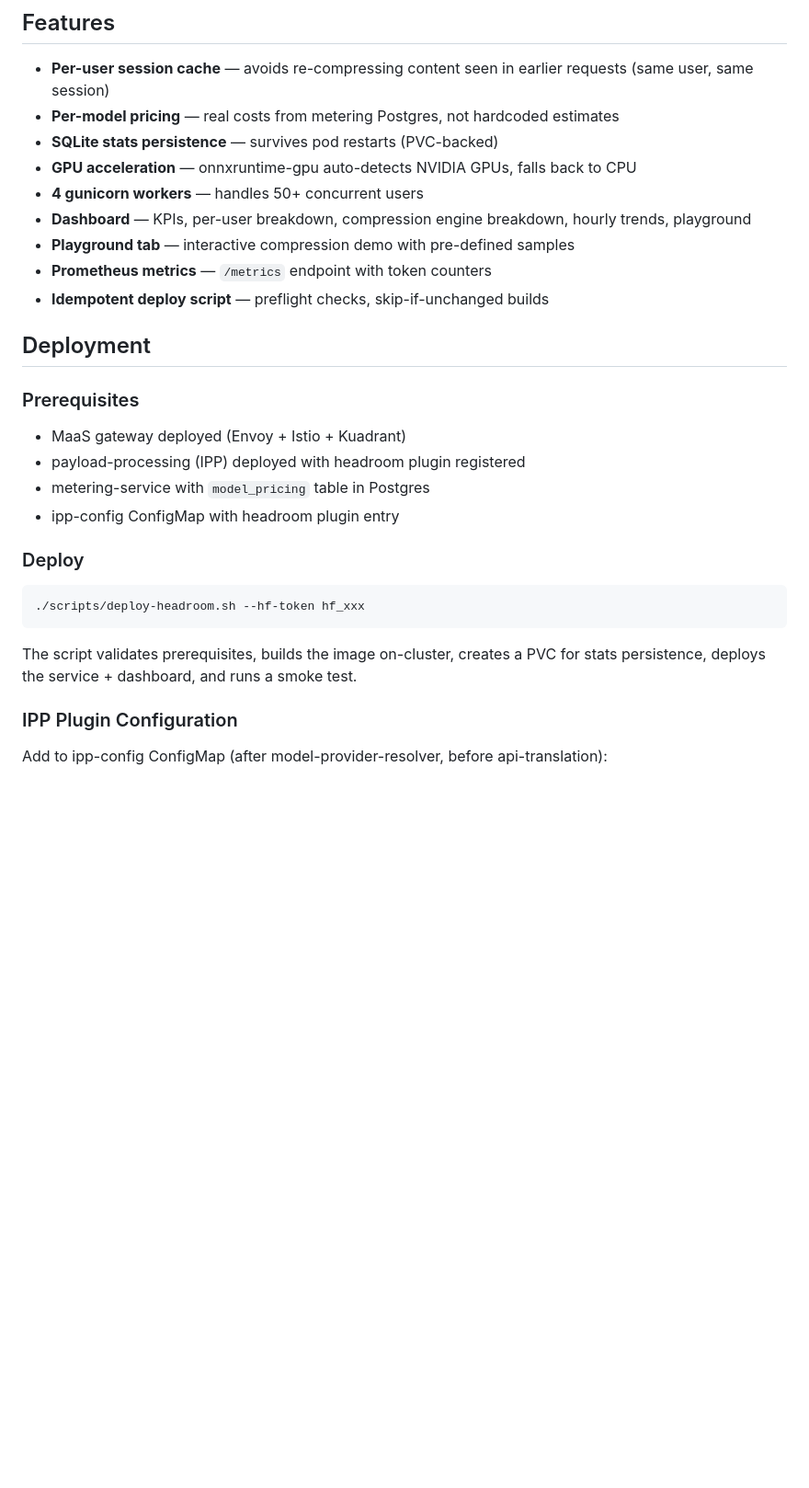
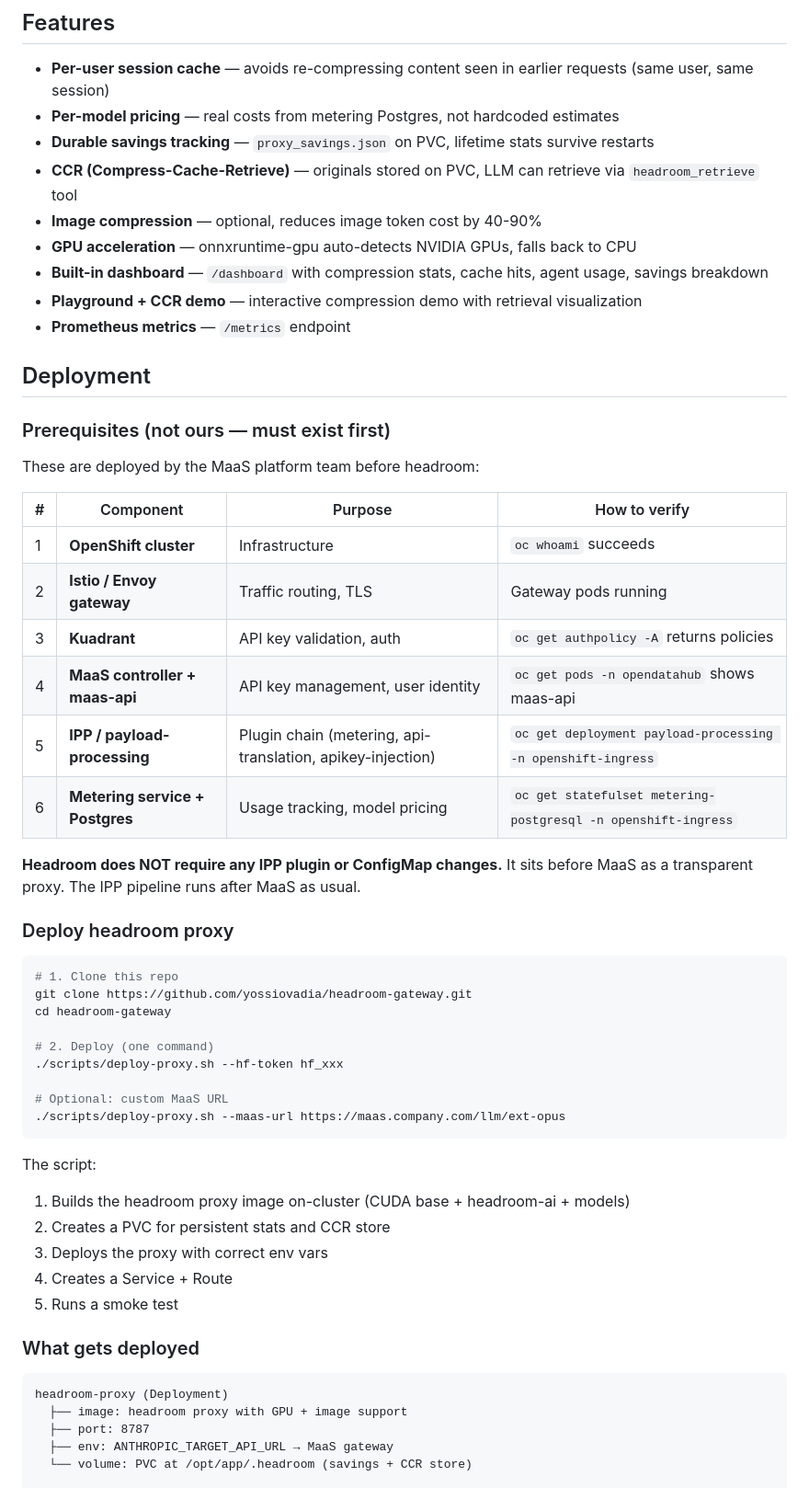
Before and after one commit to yossiovadia/headroom-gateway, a Markdown page: README.md, the part around one of its changes. Shown at 92% size. Rendered like a GitHub page; blank space fills up the shorter version.

Commit message:
docs: rewrite deployment section for Option A — prerequisites table, no IPP plugin needed

````diff
--- a/README.md
+++ b/README.md
@@ -137,33 +137,59 @@ command output see much higher savings (40-70%).
 
 - **Per-user session cache** — avoids re-compressing content seen in earlier requests (same user, same session)
 - **Per-model pricing** — real costs from metering Postgres, not hardcoded estimates
-- **SQLite stats persistence** — survives pod restarts (PVC-backed)
+- **Durable savings tracking** — `proxy_savings.json` on PVC, lifetime stats survive restarts
+- **CCR (Compress-Cache-Retrieve)** — originals stored on PVC, LLM can retrieve via `headroom_retrieve` tool
+- **Image compression** — optional, reduces image token cost by 40-90%
 - **GPU acceleration** — onnxruntime-gpu auto-detects NVIDIA GPUs, falls back to CPU
-- **4 gunicorn workers** — handles 50+ concurrent users
-- **Dashboard** — KPIs, per-user breakdown, compression engine breakdown, hourly trends, playground
-- **Playground tab** — interactive compression demo with pre-defined samples
-- **Prometheus metrics** — `/metrics` endpoint with token counters
-- **Idempotent deploy script** — preflight checks, skip-if-unchanged builds
+- **Built-in dashboard** — `/dashboard` with compression stats, cache hits, agent usage, savings breakdown
+- **Playground + CCR demo** — interactive compression demo with retrieval visualization
+- **Prometheus metrics** — `/metrics` endpoint
 
 ## Deployment
 
-### Prerequisites
+### Prerequisites (not ours — must exist first)
 
-- MaaS gateway deployed (Envoy + Istio + Kuadrant)
-- payload-processing (IPP) deployed with headroom plugin registered
-- metering-service with `model_pricing` table in Postgres
-- ipp-config ConfigMap with headroom plugin entry
+These are deployed by the MaaS platform team before headroom:
 
-### Deploy
+| # | Component | Purpose | How to verify |
+|---|-----------|---------|---------------|
+| 1 | **OpenShift cluster** | Infrastructure | `oc whoami` succeeds |
+| 2 | **Istio / Envoy gateway** | Traffic routing, TLS | Gateway pods running |
+| 3 | **Kuadrant** | API key validation, auth | `oc get authpolicy -A` returns policies |
+| 4 | **MaaS controller + maas-api** | API key management, user identity | `oc get pods -n opendatahub` shows maas-api |
+| 5 | **IPP / payload-processing** | Plugin chain (metering, api-translation, apikey-injection) | `oc get deployment payload-processing -n openshift-ingress` |
+| 6 | **Metering service + Postgres** | Usage tracking, model pricing | `oc get statefulset metering-postgresql -n openshift-ingress` |
+
+**Headroom does NOT require any IPP plugin or ConfigMap changes.** It sits before
+MaaS as a transparent proxy. The IPP pipeline runs after MaaS as usual.
+
+### Deploy headroom proxy
 
 ```bash
-./scripts/deploy-headroom.sh --hf-token hf_xxx
+# 1. Clone this repo
+git clone https://github.com/yossiovadia/headroom-gateway.git
+cd headroom-gateway
+
+# 2. Deploy (one command)
+./scripts/deploy-proxy.sh --hf-token hf_xxx
+
+# Optional: custom MaaS URL
+./scripts/deploy-proxy.sh --maas-url https://maas.company.com/llm/ext-opus
 ```
 
-The script validates prerequisites, builds the image on-cluster, creates a PVC for
-stats persistence, deploys the service + dashboard, and runs a smoke test.
+The script:
+1. Builds the headroom proxy image on-cluster (CUDA base + headroom-ai + models)
+2. Creates a PVC for persistent stats and CCR store
+3. Deploys the proxy with correct env vars
+4. Creates a Service + Route
+5. Runs a smoke test
 
-### IPP Plugin Configuration
+### What gets deployed
 
-Add to ipp-config ConfigMap (after model-provider-resolver, before api-translation):
+```
+headroom-proxy (Deployment)
+  ├── image: headroom proxy with GPU + image support
+  ├── port: 8787
+  ├── env: ANTHROPIC_TARGET_API_URL → MaaS gateway
+  └── volume: PVC at /opt/app/.headroom (savings + CCR store)
 
````
Also changed, not shown: other parts of README.md (+23 -12 lines).
